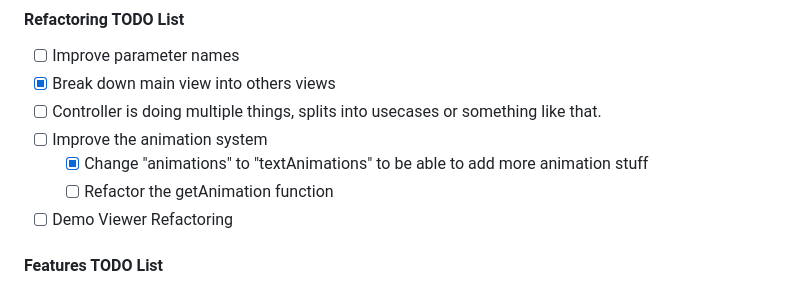
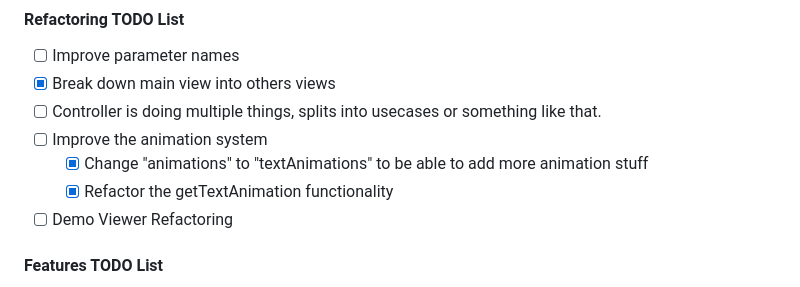
Before and after one commit to 403thi/dynamic-image-renderer, a Markdown page: README.md, the part around the change. Rendered like a GitHub page.

Commit message:
chore: check refactor todo list

```diff
--- a/README.md
+++ b/README.md
@@ -19,7 +19,7 @@
 - [ ] Controller is doing multiple things, splits into usecases or something like that.
 - [ ] Improve the animation system
     - [x] Change "animations" to "textAnimations" to be able to add more animation stuff
-    - [ ] Refactor the getAnimation function
+    - [x] Refactor the getTextAnimation functionality
 - [ ] Demo Viewer Refactoring
 
 #### Features TODO List
```
